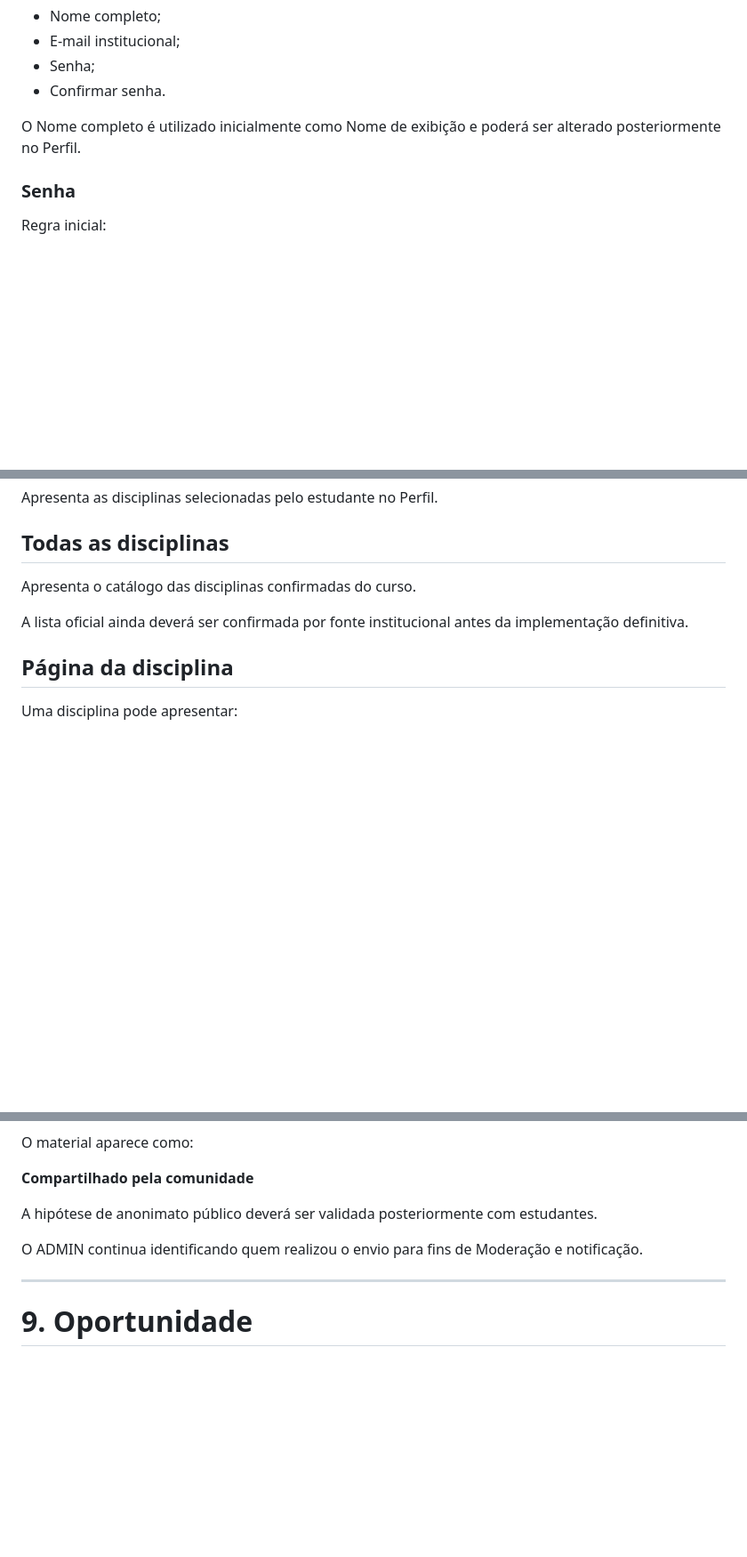
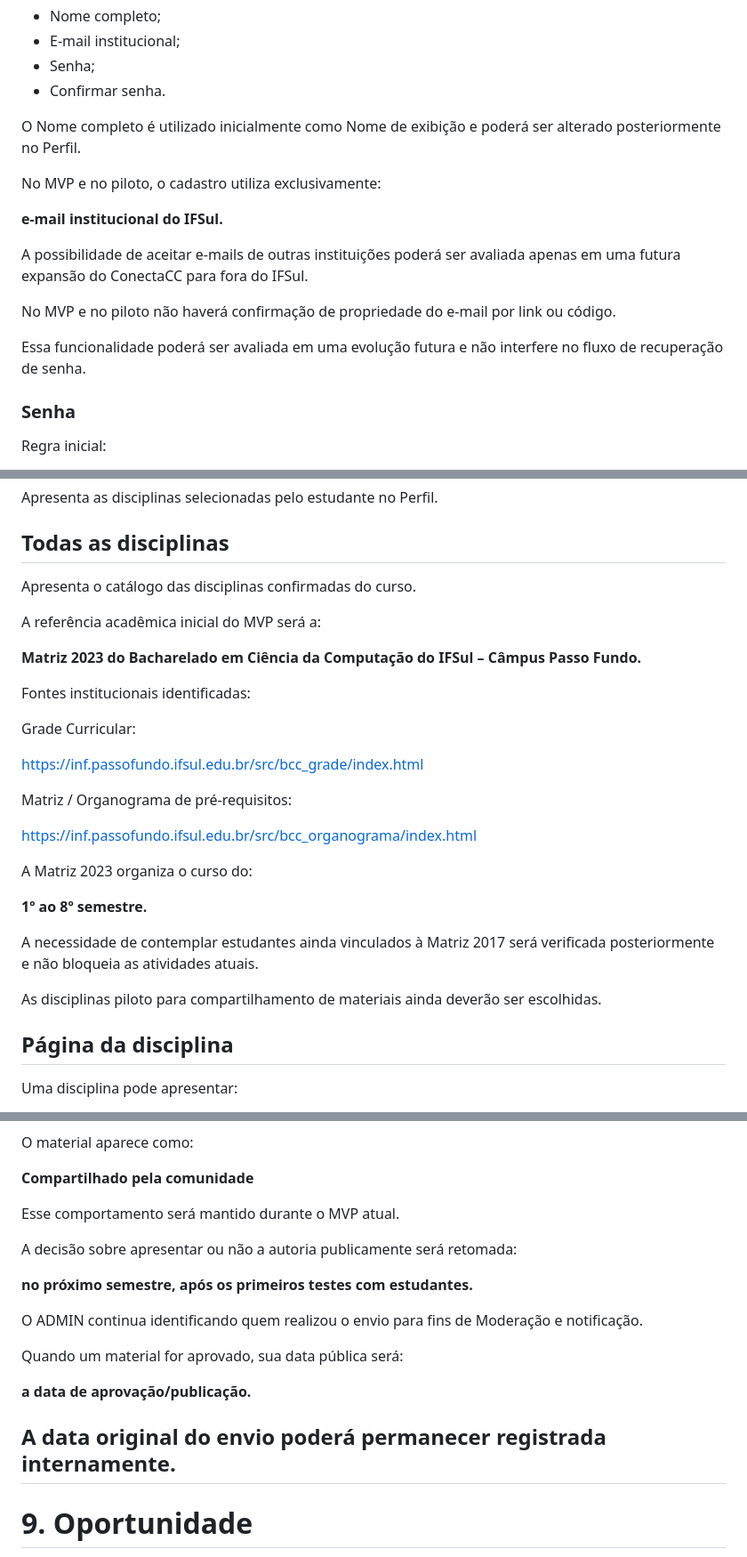
Before and after one commit to vivibiazus/Conecta-CC, a Markdown page: docs/mvp.md, 3 parts joined by grey strips. Shown at 89% size. GitHub-like rendering; blank space fills up the shorter version.

Commit message:
Update mvp.md
docs: atualiza escopo do MVP após decisões

```diff
--- a/docs/mvp.md
+++ b/docs/mvp.md
@@ -97,6 +97,16 @@ O cadastro utiliza:
 
 O Nome completo é utilizado inicialmente como Nome de exibição e poderá ser alterado posteriormente no Perfil.
 
+No MVP e no piloto, o cadastro utiliza exclusivamente:
+
+**e-mail institucional do IFSul.**
+
+A possibilidade de aceitar e-mails de outras instituições poderá ser avaliada apenas em uma futura expansão do ConectaCC para fora do IFSul.
+
+No MVP e no piloto não haverá confirmação de propriedade do e-mail por link ou código.
+
+Essa funcionalidade poderá ser avaliada em uma evolução futura e não interfere no fluxo de recuperação de senha.
+
 ### Senha
 
 Regra inicial:
@@ -184,7 +194,27 @@ Apresenta as disciplinas selecionadas pelo estudante no Perfil.
 
 Apresenta o catálogo das disciplinas confirmadas do curso.
 
-A lista oficial ainda deverá ser confirmada por fonte institucional antes da implementação definitiva.
+A referência acadêmica inicial do MVP será a:
+
+**Matriz 2023 do Bacharelado em Ciência da Computação do IFSul – Câmpus Passo Fundo.**
+
+Fontes institucionais identificadas:
+
+Grade Curricular:
+
+https://inf.passofundo.ifsul.edu.br/src/bcc_grade/index.html
+
+Matriz / Organograma de pré-requisitos:
+
+https://inf.passofundo.ifsul.edu.br/src/bcc_organograma/index.html
+
+A Matriz 2023 organiza o curso do:
+
+**1º ao 8º semestre.**
+
+A necessidade de contemplar estudantes ainda vinculados à Matriz 2017 será verificada posteriormente e não bloqueia as atividades atuais.
+
+As disciplinas piloto para compartilhamento de materiais ainda deverão ser escolhidas.
 
 ## Página da disciplina
 
@@ -228,10 +258,19 @@ O material aparece como:
 
 **Compartilhado pela comunidade**
 
-A hipótese de anonimato público deverá ser validada posteriormente com estudantes.
+Esse comportamento será mantido durante o MVP atual.
+
+A decisão sobre apresentar ou não a autoria publicamente será retomada:
+
+**no próximo semestre, após os primeiros testes com estudantes.**
 
 O ADMIN continua identificando quem realizou o envio para fins de Moderação e notificação.
 
+Quando um material for aprovado, sua data pública será:
+
+**a data de aprovação/publicação.**
+
+A data original do envio poderá permanecer registrada internamente.
 ---
 
 # 9. Oportunidade
```
Also changed, not shown: other parts of docs/mvp.md (+15 -0 lines).
